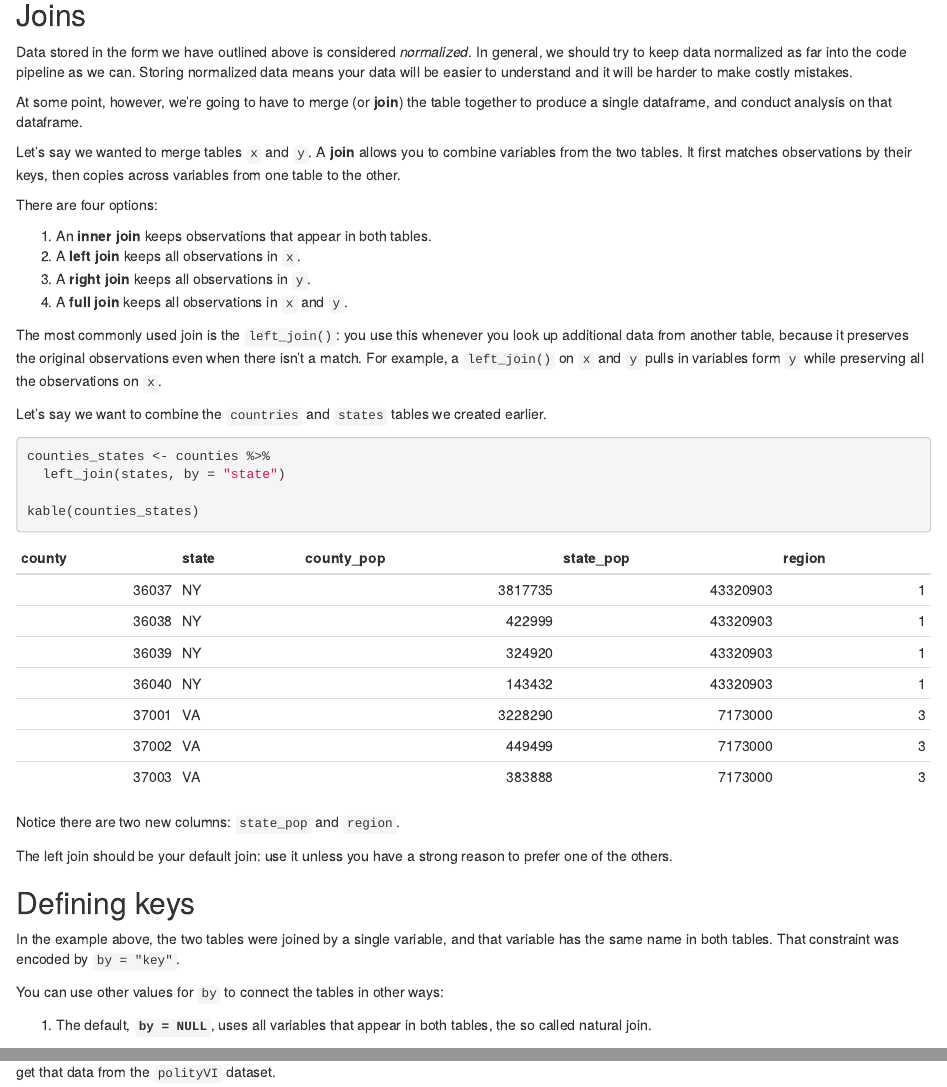
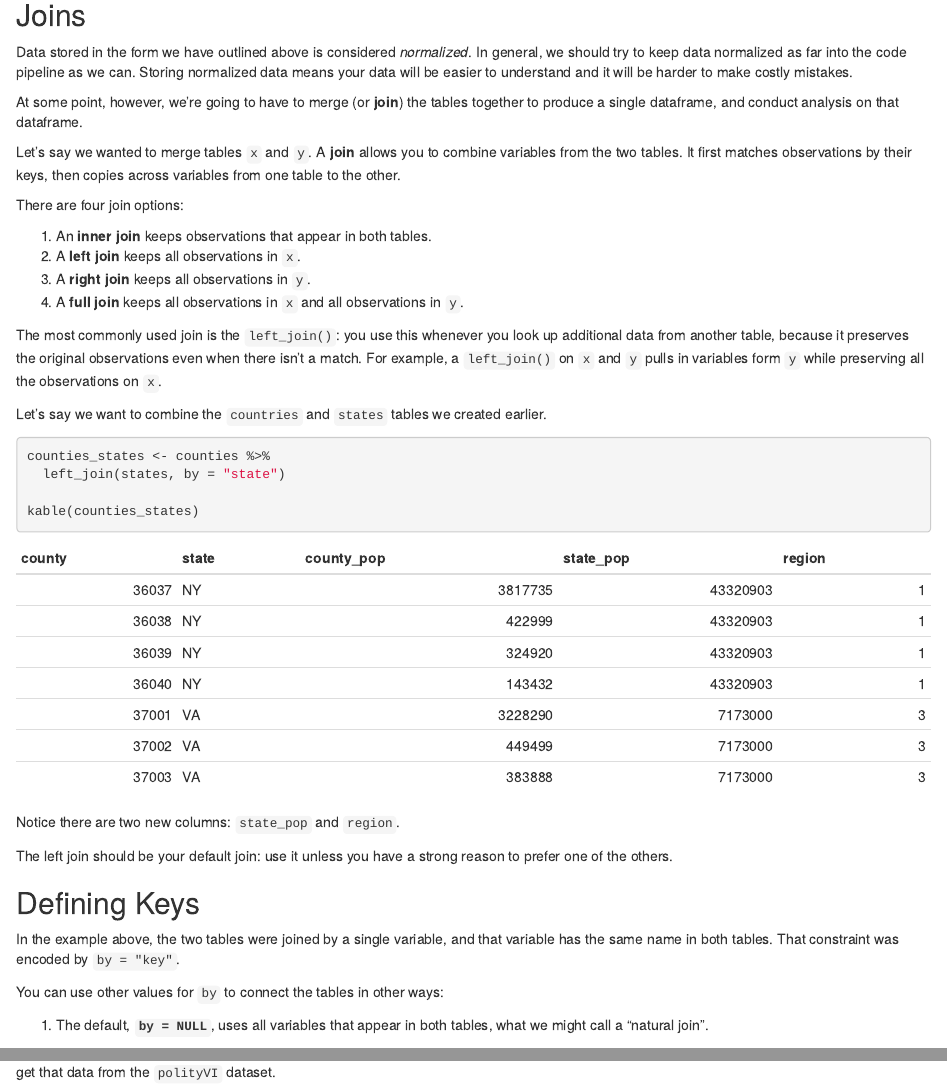
Before and after one commit to anhnguyendepocen/course-4, an R Markdown document (09_Merging/09-1_Relational.Rmd): the page in a window 1100 px wide, from 2370 px down, and a second part further down, joined at a grey line. Rendered offline with R 4.5, knitr and Pandoc, with nearby package versions; common packages that the code uses without loading them are loaded.

Commit message:
09-1 pete edits

```diff
--- a/09_Merging/09-1_Relational.Rmd
+++ b/09_Merging/09-1_Relational.Rmd
@@ -86,16 +86,16 @@ A primary key and the corresponding foreign key in another table form a **relati
 Data stored in the form we have outlined above is considered _normalized_. In general, we should try to keep data normalized as far into the code pipeline as we can. Storing normalized data
 means your data will be easier to understand and it will be harder to make costly mistakes.
 
- At some point, however, we're going to have to merge (or __join__) the table together to produce a single dataframe, and conduct analysis on that dataframe.
+At some point, however, we're going to have to merge (or __join__) the tables together to produce a single dataframe, and conduct analysis on that dataframe.
 
 Let's say we wanted to merge tables `x` and `y`. A  __join__ allows you to combine variables from the two tables. It first matches observations by their keys, then copies across variables from one table to the other.
 
-There are four options:
+There are four join options:
 
 1. An __inner join__ keeps observations that appear in both tables.
 2. A __left join__ keeps all observations in `x`.
 3. A __right join__ keeps all observations in `y`.
-4. A __full join__ keeps all observations in `x` and `y`.
+4. A __full join__ keeps all observations in `x` and all observations in `y`.
 
 The most commonly used join is the `left_join()`: you use this whenever you look up additional data from another table, because it preserves the original observations even when there isn’t a match. For example, a `left_join()` on `x` and `y` pulls in variables form `y` while preserving all the observations on `x`.
 
@@ -112,13 +112,13 @@ Notice there are two new columns: `state_pop` and `region`.
 
 The left join should be your default join: use it unless you have a strong reason to prefer one of the others.
 
-## Defining keys
+## Defining Keys
 
 In the example above, the two tables were joined by a single variable, and that variable has the same name in both tables. That constraint was encoded by `by = "key"`.
 
 You can use other values for `by` to connect the tables in other ways:
 
-1. The default, __`by = NULL`__, uses all variables that appear in both tables, the so called natural join.
+1. The default, __`by = NULL`__, uses all variables that appear in both tables, what we might call a "natural join".
 
 For example, let's say we wanted to add a column to the `gapminder` dataset that encodes the regime type of each country-year observation. We'll get that data from the `polityVI` dataset.
 
```
Also changed, not shown: 09_Merging/09-1_Relational.Rmd (5 more changed lines).
